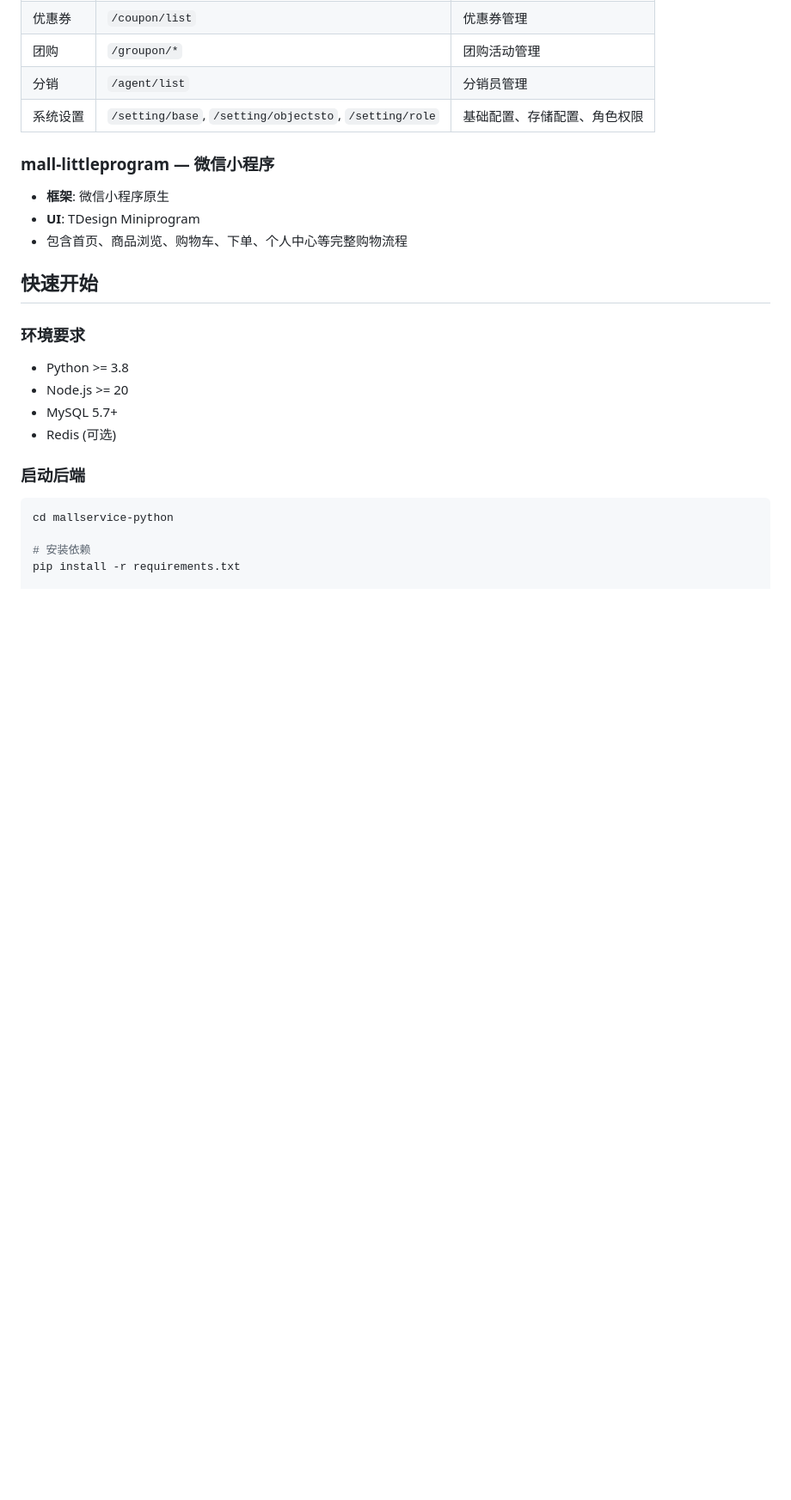
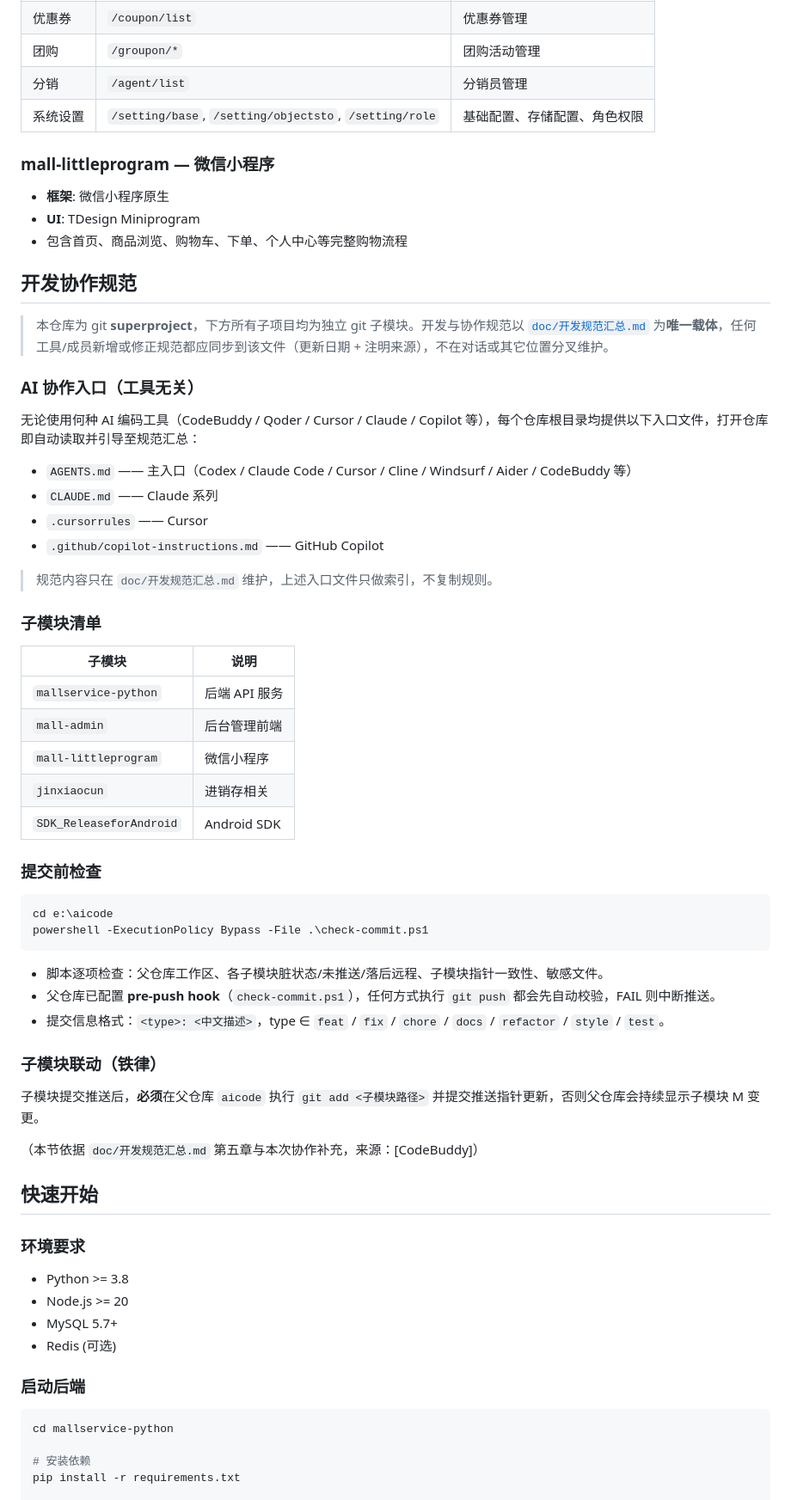
Before and after one commit to jiasr/aicode, a Markdown page: README.md, the part around the change. Shown at 86% size. Drawn GitHub-style; blank space fills up the shorter version.

Commit message:
docs: README 新增开发协作规范章节（superproject/规范入口/提交纪律）

````diff
--- a/README.md
+++ b/README.md
@@ -108,6 +108,48 @@
 - **UI**: TDesign Miniprogram
 - 包含首页、商品浏览、购物车、下单、个人中心等完整购物流程
 
+## 开发协作规范
+
+> 本仓库为 git **superproject**，下方所有子项目均为独立 git 子模块。开发与协作规范以 [`doc/开发规范汇总.md`](./doc/开发规范汇总.md) 为**唯一载体**，任何工具/成员新增或修正规范都应同步到该文件（更新日期 + 注明来源），不在对话或其它位置分叉维护。
+
+### AI 协作入口（工具无关）
+
+无论使用何种 AI 编码工具（CodeBuddy / Qoder / Cursor / Claude / Copilot 等），每个仓库根目录均提供以下入口文件，打开仓库即自动读取并引导至规范汇总：
+
+- `AGENTS.md` —— 主入口（Codex / Claude Code / Cursor / Cline / Windsurf / Aider / CodeBuddy 等）
+- `CLAUDE.md` —— Claude 系列
+- `.cursorrules` —— Cursor
+- `.github/copilot-instructions.md` —— GitHub Copilot
+
+> 规范内容只在 `doc/开发规范汇总.md` 维护，上述入口文件只做索引，不复制规则。
+
+### 子模块清单
+
+| 子模块 | 说明 |
+|--------|------|
+| `mallservice-python` | 后端 API 服务 |
+| `mall-admin` | 后台管理前端 |
+| `mall-littleprogram` | 微信小程序 |
+| `jinxiaocun` | 进销存相关 |
+| `SDK_ReleaseforAndroid` | Android SDK |
+
+### 提交前检查
+
+```powershell
+cd e:\aicode
+powershell -ExecutionPolicy Bypass -File .\check-commit.ps1
+```
+
+- 脚本逐项检查：父仓库工作区、各子模块脏状态/未推送/落后远程、子模块指针一致性、敏感文件。
+- 父仓库已配置 **pre-push hook**（`check-commit.ps1`），任何方式执行 `git push` 都会先自动校验，FAIL 则中断推送。
+- 提交信息格式：`<type>: <中文描述>`，type ∈ `feat` / `fix` / `chore` / `docs` / `refactor` / `style` / `test`。
+
+### 子模块联动（铁律）
+
+子模块提交推送后，**必须**在父仓库 `aicode` 执行 `git add <子模块路径>` 并提交推送指针更新，否则父仓库会持续显示子模块 M 变更。
+
+（本节依据 `doc/开发规范汇总.md` 第五章与本次协作补充，来源：[CodeBuddy]）
+
 ## 快速开始
 
 ### 环境要求
````
